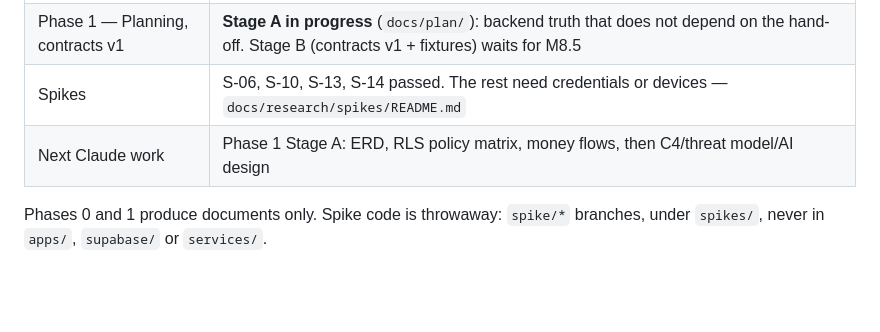
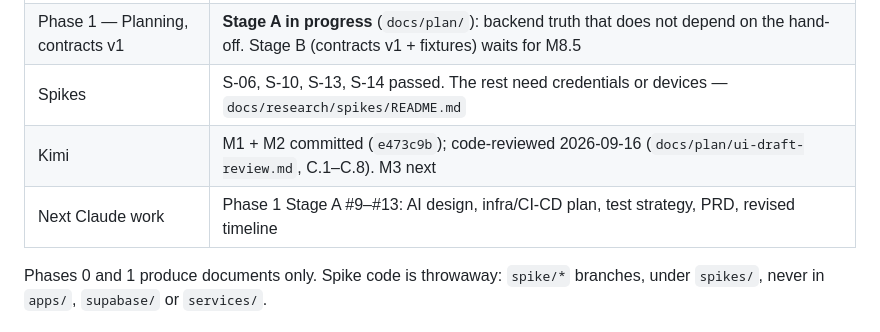
Before and after one commit to Hubert24hrs/Suskii_Errands_Mobile, a Markdown page: CLAUDE.md, the part around the change. GitHub-like rendering; blank space fills up the shorter version.

```diff
--- a/CLAUDE.md
+++ b/CLAUDE.md
@@ -31,7 +31,8 @@ Kimi edits **this same working tree at the same time**. Untracked files that are
 | Phase 0 — Deep research | **Complete.** See `docs/research/CHECKPOINT-PHASE-0.md` |
 | Phase 1 — Planning, contracts v1 | **Stage A in progress** (`docs/plan/`): backend truth that does not depend on the hand-off. Stage B (contracts v1 + fixtures) waits for M8.5 |
 | Spikes | S-06, S-10, S-13, S-14 passed. The rest need credentials or devices — `docs/research/spikes/README.md` |
-| Next Claude work | Phase 1 Stage A: ERD, RLS policy matrix, money flows, then C4/threat model/AI design |
+| Kimi | M1 + M2 committed (`e473c9b`); code-reviewed 2026-09-16 (`docs/plan/ui-draft-review.md`, C.1–C.8). M3 next |
+| Next Claude work | Phase 1 Stage A #9–#13: AI design, infra/CI-CD plan, test strategy, PRD, revised timeline |
 
 Phases 0 and 1 produce documents only. Spike code is throwaway: `spike/*` branches, under `spikes/`, never in `apps/`, `supabase/` or `services/`.
 
```
Also changed, not shown: docs/plan/ui-draft-review.md (+17 -0 lines).
